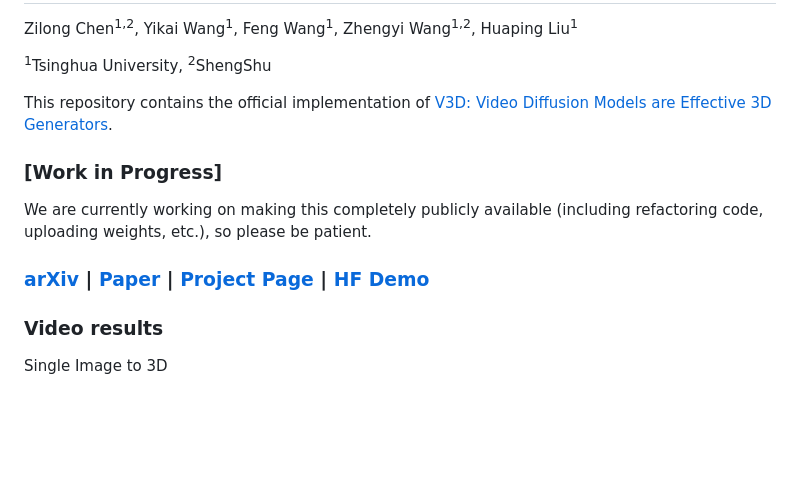
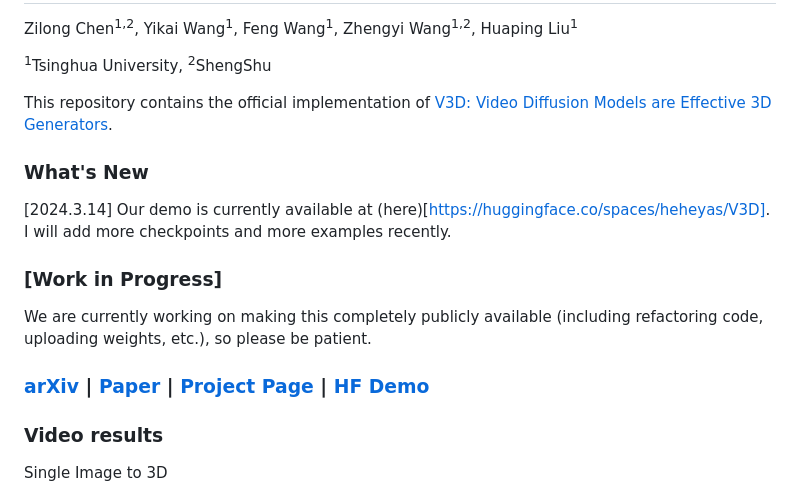
Before and after one commit to heheyas/V3D, a Markdown page: readme.md, the part around one of its changes. Rendered like a GitHub page; blank space fills up the shorter version.

Commit message:
Update demo link

```diff
--- a/readme.md
+++ b/readme.md
@@ -5,6 +5,9 @@ Zilong Chen<sup>1,2</sup>, Yikai Wang<sup>1</sup>, Feng Wang<sup>1</sup>, Zhengy
 
 This repository contains the official implementation of [V3D: Video Diffusion Models are Effective 3D Generators](https://arxiv.org/abs/2403.06738).
 
+### What's New
+[2024.3.14] Our demo is currently available at (here)[https://huggingface.co/spaces/heheyas/V3D]. I will add more checkpoints and more examples recently.
+
 ### [Work in Progress]
 
 We are currently working on making this completely publicly available (including refactoring code, uploading weights, etc.), so please be patient.
```
Also changed, not shown: other parts of readme.md (+1 -1 lines).
